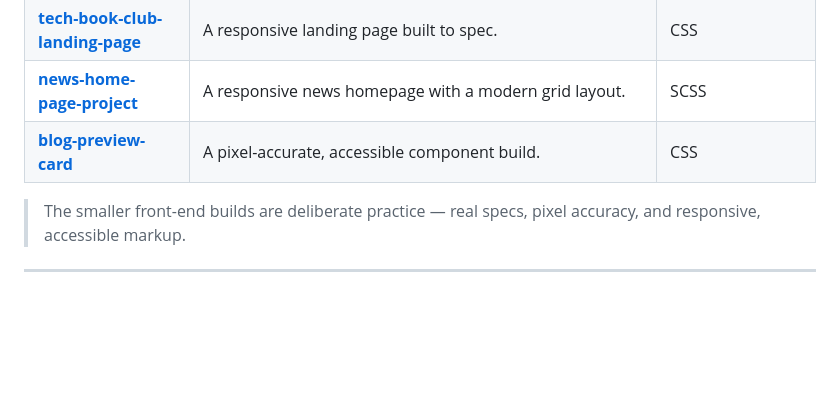
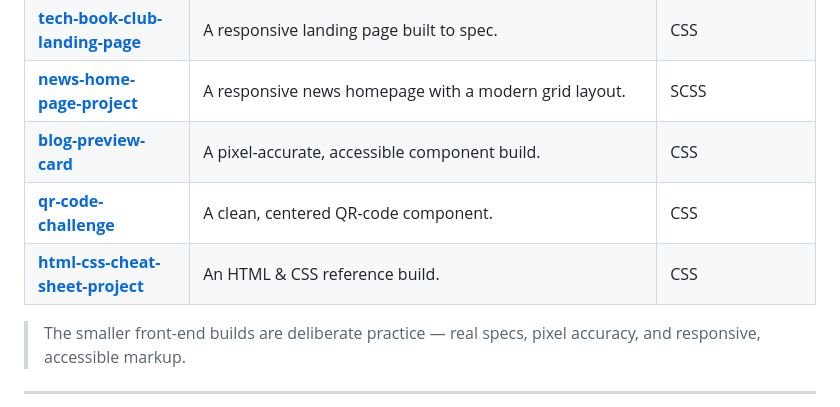
Before and after one commit to matthummel-pa/matthummel-pa, a Markdown page: README.md, the part around the change. Drawn GitHub-style; blank space fills up the shorter version.

```diff
--- a/README.md
+++ b/README.md
@@ -58,6 +58,8 @@
 | **[tech-book-club-landing-page](https://github.com/matthummel-pa/tech-book-club-landing-page)** | A responsive landing page built to spec. | CSS |
 | **[news-home-page-project](https://github.com/matthummel-pa/news-home-page-project)** | A responsive news homepage with a modern grid layout. | SCSS |
 | **[blog-preview-card](https://github.com/matthummel-pa/blog-preview-card)** | A pixel-accurate, accessible component build. | CSS |
+| **[qr-code-challenge](https://github.com/matthummel-pa/qr-code-challenge)** | A clean, centered QR-code component. | CSS |
+| **[html-css-cheat-sheet-project](https://github.com/matthummel-pa/html-css-cheat-sheet-project)** | An HTML &amp; CSS reference build. | CSS |
 
 > The smaller front-end builds are deliberate practice — real specs, pixel accuracy, and responsive, accessible markup.
 
```
